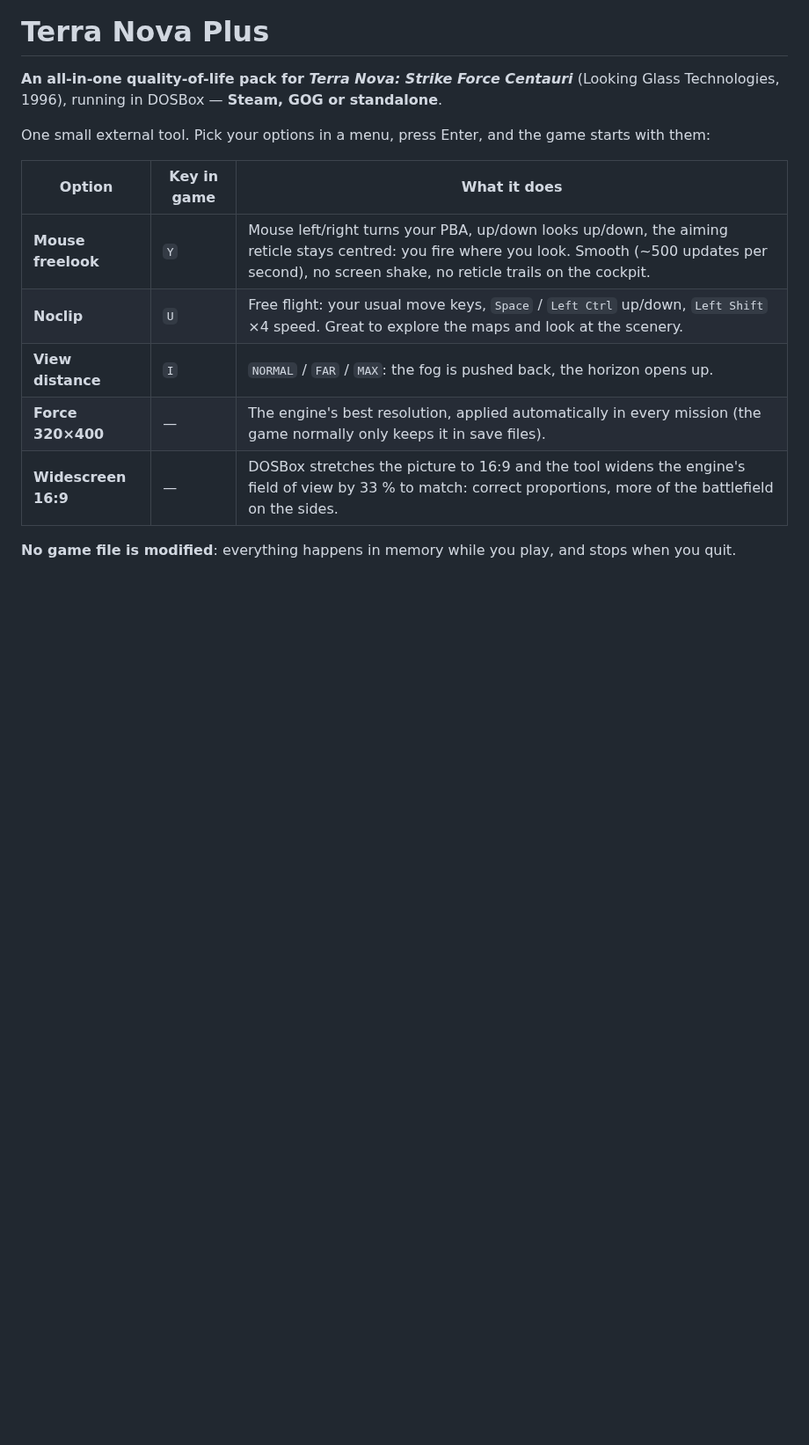
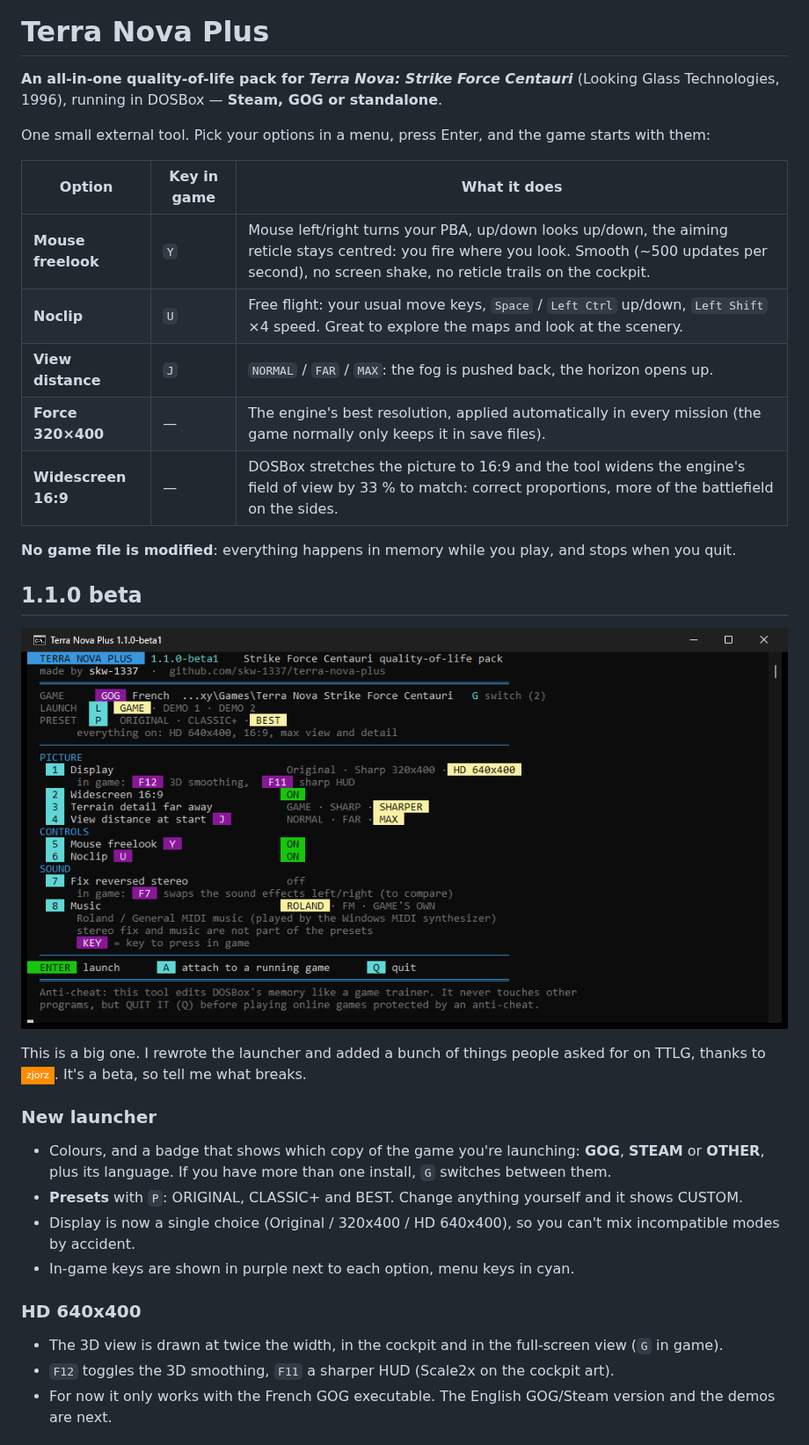
Before and after one commit to skw-1337/terra-nova-plus, a Markdown page: README.md, the part around one of its changes. Shown at 88% size. GitHub-like rendering; pictures changed too: docs/launcher.png (added); badges without logos; blank space fills up the shorter version.

Commit message:
1.1.0 beta: new launcher, HD 640x400, demos, stereo fix and music options

```diff
--- a/README.md
+++ b/README.md
@@ -8,8 +8,26 @@ One small external tool. Pick your options in a menu, press Enter, and the game
 |---|---|---|
 | **Mouse freelook** | `Y` | Mouse left/right turns your PBA, up/down looks up/down, the aiming reticle stays centred: you fire where you look. Smooth (~500 updates per second), no screen shake, no reticle trails on the cockpit. |
 | **Noclip** | `U` | Free flight: your usual move keys, `Space` / `Left Ctrl` up/down, `Left Shift` ×4 speed. Great to explore the maps and look at the scenery. |
-| **View distance** | `I` | `NORMAL` / `FAR` / `MAX`: the fog is pushed back, the horizon opens up. |
+| **View distance** | `J` | `NORMAL` / `FAR` / `MAX`: the fog is pushed back, the horizon opens up. |
 | **Force 320×400** | — | The engine's best resolution, applied automatically in every mission (the game normally only keeps it in save files). |
 | **Widescreen 16:9** | — | DOSBox stretches the picture to 16:9 and the tool widens the engine's field of view by 33 % to match: correct proportions, more of the battlefield on the sides. |
 
 **No game file is modified**: everything happens in memory while you play, and stops when you quit.
+
+## 1.1.0 beta
+
+![Terra Nova Plus launcher](docs/launcher.png)
+
+This is a big one. I rewrote the launcher and added a bunch of things people asked for on TTLG, thanks to [![zjorz](https://img.shields.io/badge/zjorz-ff8c00?style=flat-square)](https://www.ttlg.com/forums/member.php?u=77813). It's a beta, so tell me what breaks.
+
+### New launcher
+- Colours, and a badge that shows which copy of the game you're launching: **GOG**, **STEAM** or **OTHER**, plus its language. If you have more than one install, `G` switches between them.
+- **Presets** with `P`: ORIGINAL, CLASSIC+ and BEST. Change anything yourself and it shows CUSTOM.
+- Display is now a single choice (Original / 320x400 / HD 640x400), so you can't mix incompatible modes by accident.
+- In-game keys are shown in purple next to each option, menu keys in cyan.
+
+### HD 640x400
+- The 3D view is drawn at twice the width, in the cockpit and in the full-screen view (`G` in game).
+- `F12` toggles the 3D smoothing, `F11` a sharper HUD (Scale2x on the cockpit art).
+- For now it only works with the French GOG executable. The English GOG/Steam version and the demos are next.
+
```
Also changed, not shown: other parts of README.md (+21 -3 lines), 4 other files.
